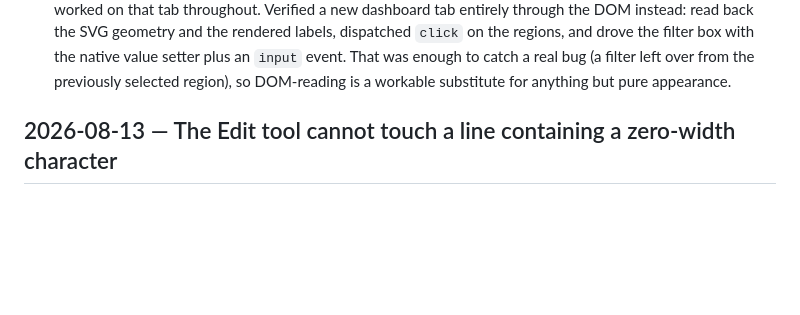
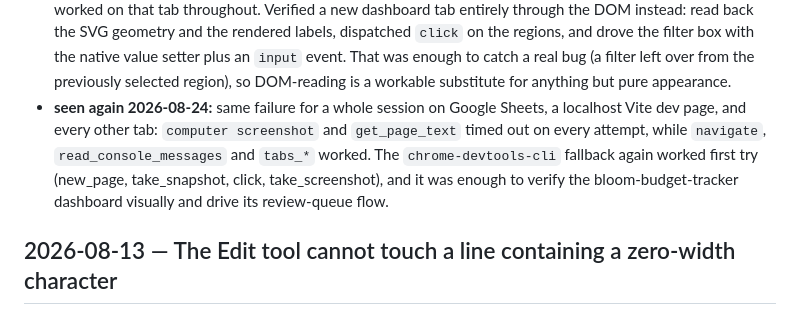
Before and after one commit to BloomBooks/bloom-team-skills, a Markdown page: PAPERCUTS.md, the part around the change. Drawn GitHub-style; blank space fills up the shorter version.

Commit message:
papercut: claude-in-chrome screenshots dead again all session; chrome-devtools-cli covered (seen again)
Co-Authored-By: Claude Fable 5 <noreply@anthropic.com>

```diff
--- a/PAPERCUTS.md
+++ b/PAPERCUTS.md
@@ -281,6 +281,11 @@ run-bloom skill screenshot-check for dialogs when the app seems unresponsive.
   setter plus an `input` event. That was enough to catch a real bug (a filter left over from the
   previously selected region), so DOM-reading is a workable substitute for anything but pure
   appearance.
+- **seen again 2026-08-24:** same failure for a whole session on Google Sheets, a localhost Vite
+  dev page, and every other tab: `computer screenshot` and `get_page_text` timed out on every
+  attempt, while `navigate`, `read_console_messages` and `tabs_*` worked. The `chrome-devtools-cli`
+  fallback again worked first try (new_page, take_snapshot, click, take_screenshot), and it was
+  enough to verify the bloom-budget-tracker dashboard visually and drive its review-queue flow.
 
 ## 2026-08-13 — The Edit tool cannot touch a line containing a zero-width character
 - **Cut:** ESLint's `no-irregular-whitespace` flagged a literal U+200B in a spec assertion
```
